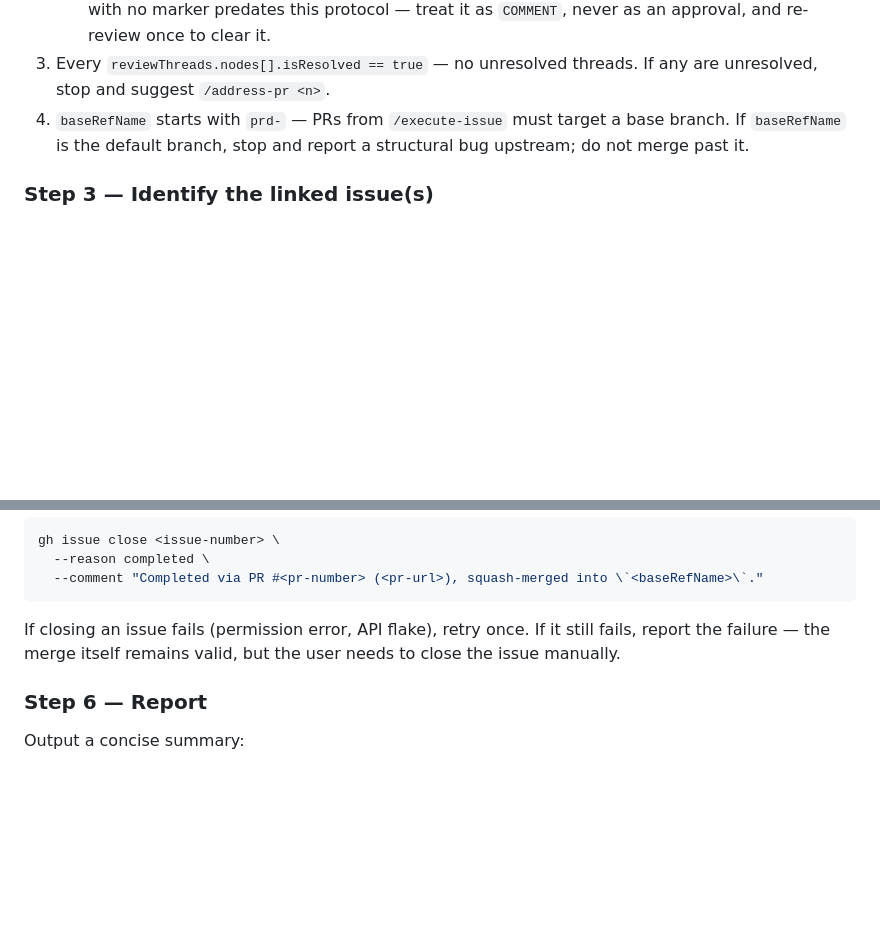
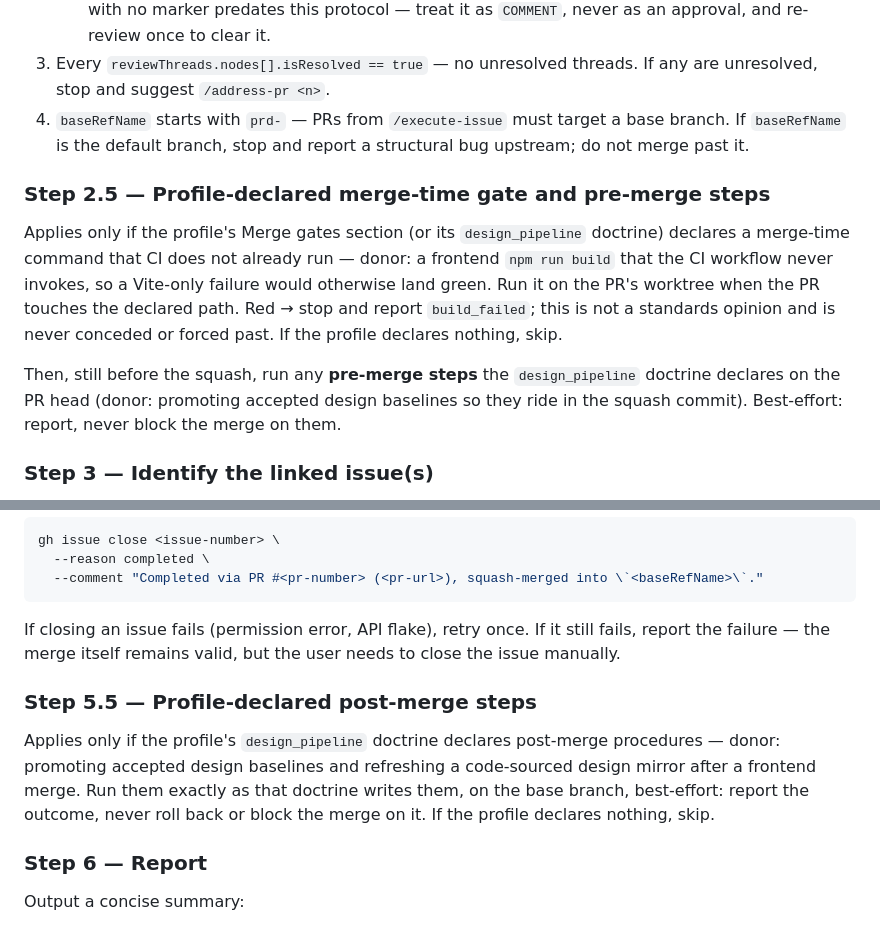
Before and after one commit to jicata/skills, a Markdown page: skills/merge-pr/SKILL.md, 2 parts joined by grey strips. GitHub-like rendering; blank space fills up the shorter version.

```diff
--- a/skills/merge-pr/SKILL.md
+++ b/skills/merge-pr/SKILL.md
@@ -61,6 +61,12 @@ Check **all** of the following. If any fails, stop and report — do not merge.
 3. Every `reviewThreads.nodes[].isResolved == true` — no unresolved threads. If any are unresolved, stop and suggest `/address-pr <n>`.
 4. `baseRefName` starts with `prd-` — PRs from `/execute-issue` must target a base branch. If `baseRefName` is the default branch, stop and report a structural bug upstream; do not merge past it.
 
+### Step 2.5 — Profile-declared merge-time gate and pre-merge steps
+
+Applies only if the profile's Merge gates section (or its `design_pipeline` doctrine) declares a merge-time command that CI does not already run — donor: a frontend `npm run build` that the CI workflow never invokes, so a Vite-only failure would otherwise land green. Run it on the PR's worktree when the PR touches the declared path. Red → stop and report `build_failed`; this is not a standards opinion and is never conceded or forced past. If the profile declares nothing, skip.
+
+Then, still before the squash, run any **pre-merge steps** the `design_pipeline` doctrine declares on the PR head (donor: promoting accepted design baselines so they ride in the squash commit). Best-effort: report, never block the merge on them.
+
 ### Step 3 — Identify the linked issue(s)
 
 Parse the PR body for `Fixes #N`, `Closes #N`, `Resolves #N` (case-insensitive, any of these keywords). Collect **every** matched issue number — a PR may close multiple issues.
@@ -108,6 +114,10 @@ gh issue close <issue-number> \
 
 If closing an issue fails (permission error, API flake), retry once. If it still fails, report the failure — the merge itself remains valid, but the user needs to close the issue manually.
 
+### Step 5.5 — Profile-declared post-merge steps
+
+Applies only if the profile's `design_pipeline` doctrine declares post-merge procedures — donor: promoting accepted design baselines and refreshing a code-sourced design mirror after a frontend merge. Run them exactly as that doctrine writes them, on the base branch, best-effort: report the outcome, never roll back or block the merge on it. If the profile declares nothing, skip.
+
 ### Step 6 — Report
 
 Output a concise summary:
```
Also changed, not shown: skills/afk-merge-pr/SKILL.md (+12 -1 lines).
